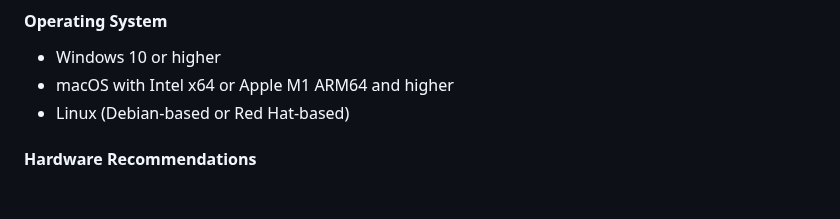
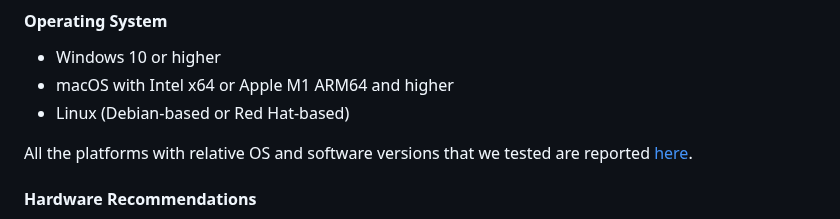
Before and after one commit to EuracBiomedicalResearch/genomic_viewer, a Markdown page: README.md, the part around the change. Drawn GitHub-style; blank space fills up the shorter version.

Commit message:
update link to tested platforms

```diff
--- a/README.md
+++ b/README.md
@@ -58,6 +58,9 @@ Software and Hardware
 -   Windows 10 or higher
 -   macOS with Intel x64 or Apple M1 ARM64 and higher
 -   Linux (Debian-based or Red Hat-based)
+
+All the platforms with relative OS and software versions that we tested are
+reported [here](https://github.com/EuracBiomedicalResearch/genomic_viewer/blob/main/assets/genomicviewer-tested-platforms.md).
 
 #### <span>**Hardware Recommendations**</span>
 
```
